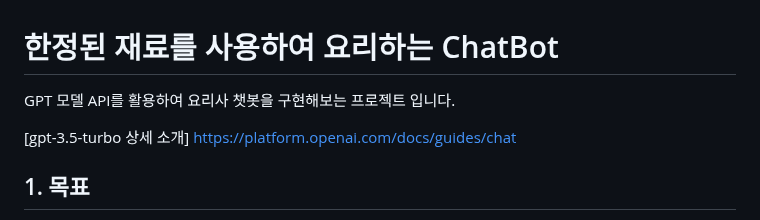
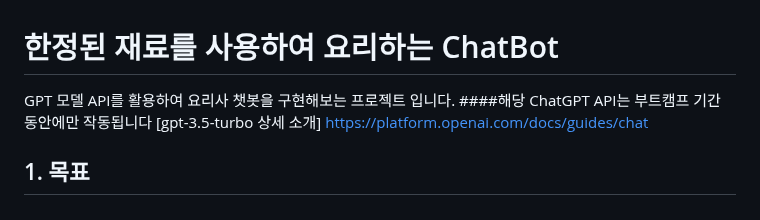
Before and after one commit to Blood-donation-day/ChatBot, a Markdown page: README.md, the part around the change. Drawn GitHub-style.

Commit message:
MD일부 수정

```diff
--- a/README.md
+++ b/README.md
@@ -1,8 +1,10 @@
 # 한정된 재료를 사용하여 요리하는 ChatBot
 
 GPT 모델 API를 활용하여 요리사 챗봇을 구현해보는 프로젝트 입니다.
+####<span style='background-color: #ffdce0'>해당 ChatGPT API는 부트캠프 기간 동안에만 작동됩니다</span>
+[gpt-3.5-turbo 상세 소개]  https://platform.openai.com/docs/guides/chat
 
-[gpt-3.5-turbo 상세 소개]  https://platform.openai.com/docs/guides/chat
+
 
 ## 1. 목표
 <!-- ### 1-1. 목표 -->
```
